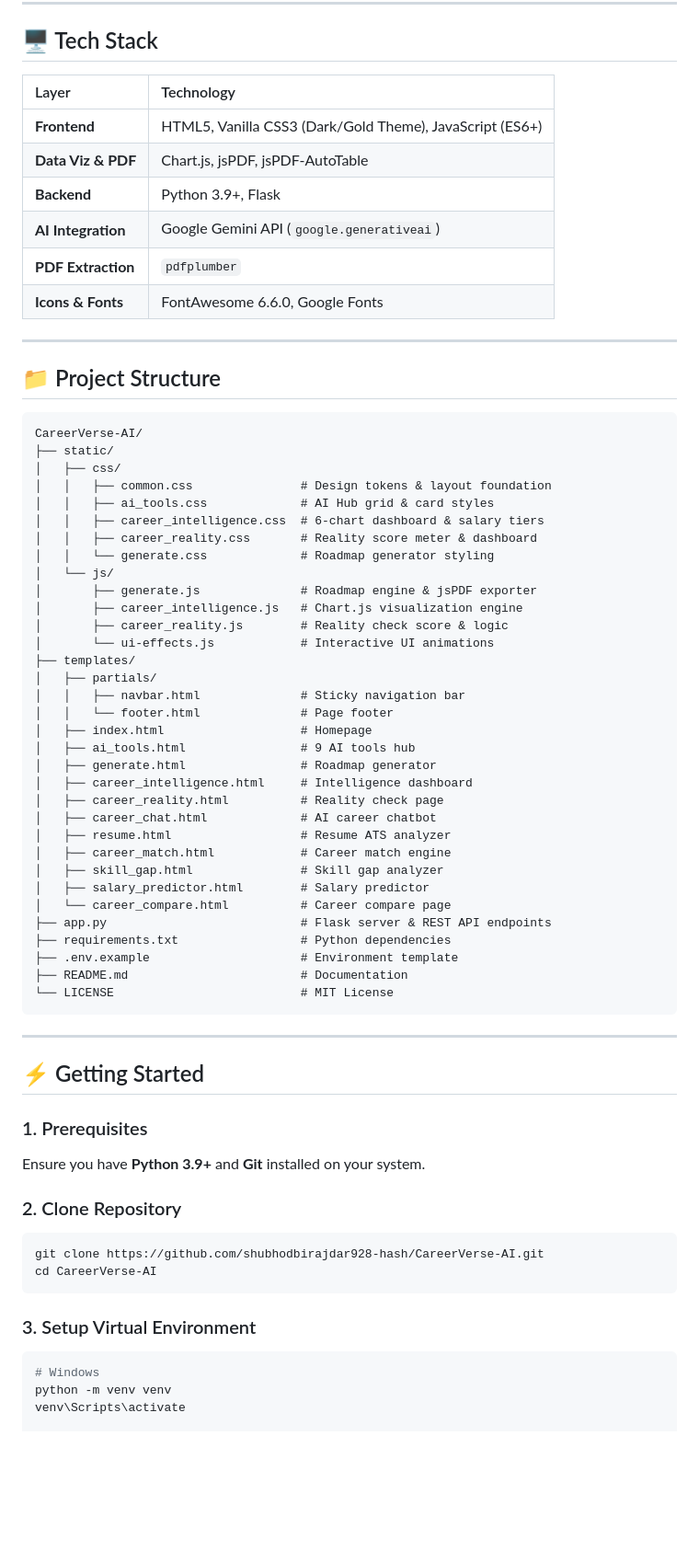
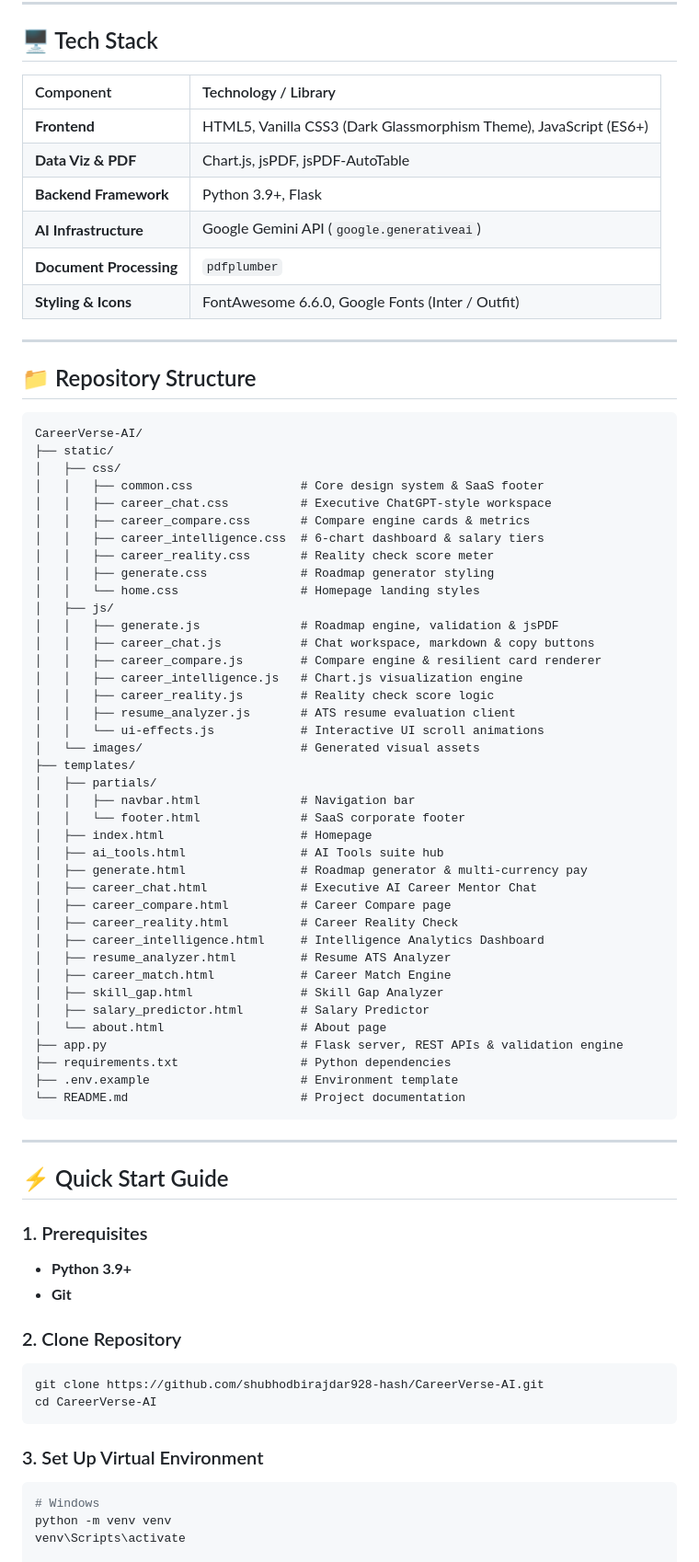
Before and after one commit to shubhodbirajdar928-hash/CareerVerse-AI, a Markdown page: README.md, the part around one of its changes. Shown at 92% size. Drawn GitHub-style; blank space fills up the shorter version.

Commit message:
docs: update README.md with universal career support, multi-currency pay, ChatGPT AI mentor, and compare engine architecture

````diff
--- a/README.md
+++ b/README.md
@@ -63,61 +67,68 @@ graph TD
 
 ## 🖥️ Tech Stack
 
-| Layer | Technology |
+| Component | Technology / Library |
 | :--- | :--- |
-| **Frontend** | HTML5, Vanilla CSS3 (Dark/Gold Theme), JavaScript (ES6+) |
+| **Frontend** | HTML5, Vanilla CSS3 (Dark Glassmorphism Theme), JavaScript (ES6+) |
 | **Data Viz & PDF** | Chart.js, jsPDF, jsPDF-AutoTable |
-| **Backend** | Python 3.9+, Flask |
-| **AI Integration** | Google Gemini API (`google.generativeai`) |
-| **PDF Extraction** | `pdfplumber` |
-| **Icons & Fonts** | FontAwesome 6.6.0, Google Fonts |
+| **Backend Framework** | Python 3.9+, Flask |
+| **AI Infrastructure** | Google Gemini API (`google.generativeai`) |
+| **Document Processing**| `pdfplumber` |
+| **Styling & Icons** | FontAwesome 6.6.0, Google Fonts (Inter / Outfit) |
 
 ---
 
-## 📁 Project Structure
+## 📁 Repository Structure
 
 ```text
 CareerVerse-AI/
 ├── static/
 │   ├── css/
-│   │   ├── common.css               # Design tokens & layout foundation
-│   │   ├── ai_tools.css             # AI Hub grid & card styles
+│   │   ├── common.css               # Core design system & SaaS footer
+│   │   ├── career_chat.css          # Executive ChatGPT-style workspace
+│   │   ├── career_compare.css       # Compare engine cards & metrics
 │   │   ├── career_intelligence.css  # 6-chart dashboard & salary tiers
-│   │   ├── career_reality.css       # Reality score meter & dashboard
-│   │   └── generate.css             # Roadmap generator styling
-│   └── js/
-│       ├── generate.js              # Roadmap engine & jsPDF exporter
-│       ├── career_intelligence.js   # Chart.js visualization engine
-│       ├── career_reality.js        # Reality check score & logic
-│       └── ui-effects.js            # Interactive UI animations
+│   │   ├── career_reality.css       # Reality check score meter
+│   │   ├── generate.css             # Roadmap generator styling
+│   │   └── home.css                 # Homepage landing styles
+│   ├── js/
+│   │   ├── generate.js              # Roadmap engine, validation & jsPDF
+│   │   ├── career_chat.js           # Chat workspace, markdown & copy buttons
+│   │   ├── career_compare.js        # Compare engine & resilient card renderer
+│   │   ├── career_intelligence.js   # Chart.js visualization engine
+│   │   ├── career_reality.js        # Reality check score logic
+│   │   ├── resume_analyzer.js       # ATS resume evaluation client
+│   │   └── ui-effects.js            # Interactive UI scroll animations
+│   └── images/                      # Generated visual assets
 ├── templates/
 │   ├── partials/
-│   │   ├── navbar.html              # Sticky navigation bar
-│   │   └── footer.html              # Page footer
+│   │   ├── navbar.html              # Navigation bar
+│   │   └── footer.html              # SaaS corporate footer
 │   ├── index.html                   # Homepage
-│   ├── ai_tools.html                # 9 AI tools hub
-│   ├── generate.html                # Roadmap generator
-│   ├── career_intelligence.html     # Intelligence dashboard
-│   ├── career_reality.html          # Reality check page
-│   ├── career_chat.html             # AI career chatbot
-│   ├── resume.html                  # Resume ATS analyzer
-│   ├── career_match.html            # Career match engine
-│   ├── skill_gap.html               # Skill gap analyzer
-│   ├── salary_predictor.html        # Salary predictor
-│   └── career_compare.html          # Career compare page
-├── app.py                           # Flask server & REST API endpoints
+│   ├── ai_tools.html                # AI Tools suite hub
+│   ├── generate.html                # Roadmap generator & multi-currency pay
+│   ├── career_chat.html             # Executive AI Career Mentor Chat
+│   ├── career_compare.html          # Career Compare page
+│   ├── career_reality.html          # Career Reality Check
+│   ├── career_intelligence.html     # Intelligence Analytics Dashboard
+│   ├── resume_analyzer.html         # Resume ATS Analyzer
+│   ├── career_match.html            # Career Match Engine
+│   ├── skill_gap.html               # Skill Gap Analyzer
+│   ├── salary_predictor.html        # Salary Predictor
+│   └── about.html                   # About page
+├── app.py                           # Flask server, REST APIs & validation engine
 ├── requirements.txt                 # Python dependencies
 ├── .env.example                     # Environment template
-├── README.md                        # Documentation
-└── LICENSE                          # MIT License
+└── README.md                        # Project documentation
 ```
 
 ---
 
-## ⚡ Getting Started
+## ⚡ Quick Start Guide
 
 ### 1. Prerequisites
-Ensure you have **Python 3.9+** and **Git** installed on your system.
+- **Python 3.9+**
+- **Git**
 
 ### 2. Clone Repository
 ```bash
@@ -125,7 +136,7 @@ git clone https://github.com/shubhodbirajdar928-hash/CareerVerse-AI.git
 cd CareerVerse-AI
 ```
 
-### 3. Setup Virtual Environment
+### 3. Set Up Virtual Environment
 ```bash
 # Windows
 python -m venv venv
````
Also changed, not shown: other parts of README.md (+38 -48 lines).
